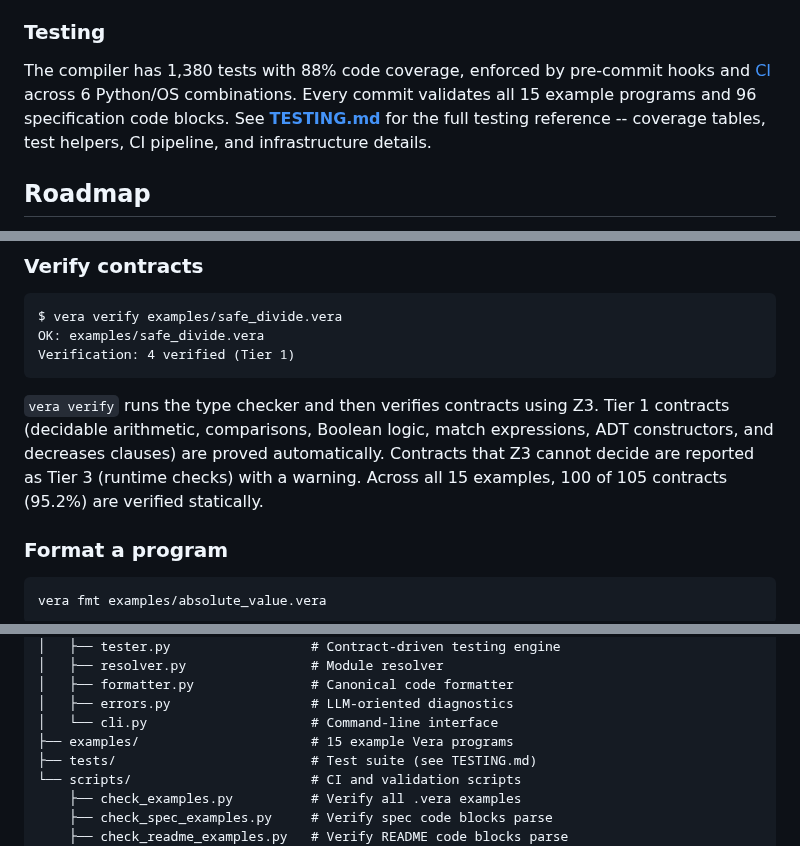
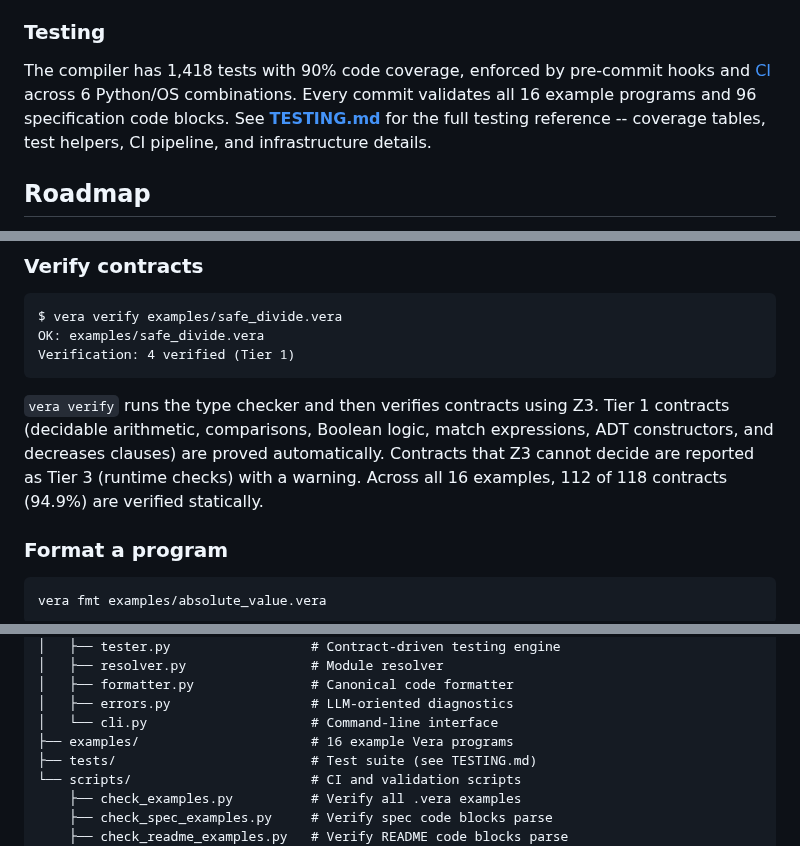
Before and after one commit to aallan/vera, a Markdown page: README.md, 3 parts joined by grey strips. Rendered like a GitHub page.

Commit message:
Update README counts: 1418 tests, 90% coverage, 16 examples
Co-Authored-By: Claude <noreply@anthropic.invalid>

````diff
--- a/README.md
+++ b/README.md
@@ -163,7 +163,7 @@ The language specification is in draft across 13 chapters:
 
 ### Testing
 
-The compiler has 1,380 tests with 88% code coverage, enforced by pre-commit hooks and [CI](.github/workflows/ci.yml) across 6 Python/OS combinations. Every commit validates all 15 example programs and 96 specification code blocks. See **[TESTING.md](TESTING.md)** for the full testing reference -- coverage tables, test helpers, CI pipeline, and infrastructure details.
+The compiler has 1,418 tests with 90% code coverage, enforced by pre-commit hooks and [CI](.github/workflows/ci.yml) across 6 Python/OS combinations. Every commit validates all 16 example programs and 96 specification code blocks. See **[TESTING.md](TESTING.md)** for the full testing reference -- coverage tables, test helpers, CI pipeline, and infrastructure details.
 
 ## Roadmap
 
@@ -392,7 +392,7 @@ OK: examples/safe_divide.vera
 Verification: 4 verified (Tier 1)
 ```
 
-`vera verify` runs the type checker and then verifies contracts using Z3. Tier 1 contracts (decidable arithmetic, comparisons, Boolean logic, match expressions, ADT constructors, and decreases clauses) are proved automatically. Contracts that Z3 cannot decide are reported as Tier 3 (runtime checks) with a warning. Across all 15 examples, 100 of 105 contracts (95.2%) are verified statically.
+`vera verify` runs the type checker and then verifies contracts using Z3. Tier 1 contracts (decidable arithmetic, comparisons, Boolean logic, match expressions, ADT constructors, and decreases clauses) are proved automatically. Contracts that Z3 cannot decide are reported as Tier 3 (runtime checks) with a warning. Across all 16 examples, 112 of 118 contracts (94.9%) are verified statically.
 
 ### Format a program
 
@@ -657,7 +657,7 @@ vera/
 │   ├── formatter.py               # Canonical code formatter
 │   ├── errors.py                  # LLM-oriented diagnostics
 │   └── cli.py                     # Command-line interface
-├── examples/                      # 15 example Vera programs
+├── examples/                      # 16 example Vera programs
 ├── tests/                         # Test suite (see TESTING.md)
 └── scripts/                       # CI and validation scripts
     ├── check_examples.py          # Verify all .vera examples
````
